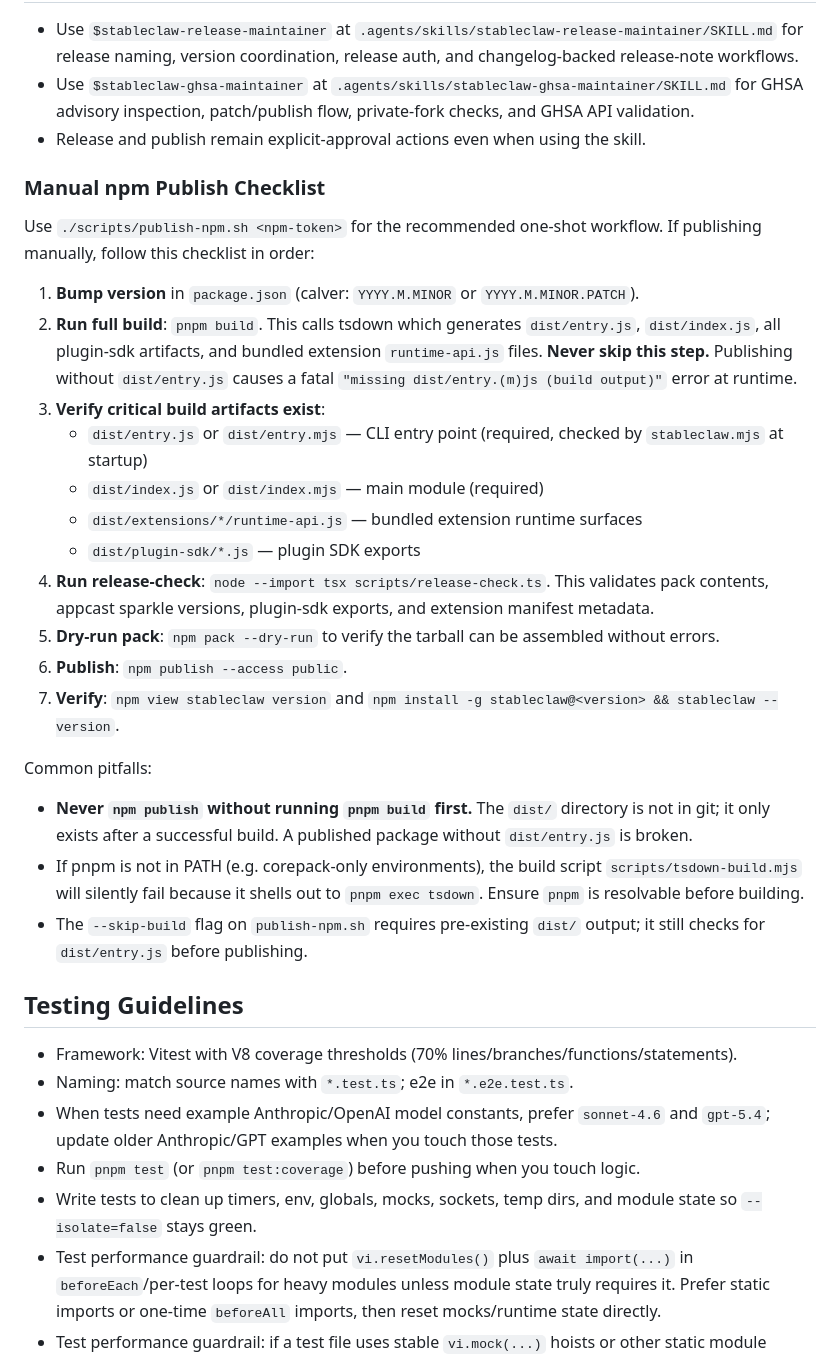
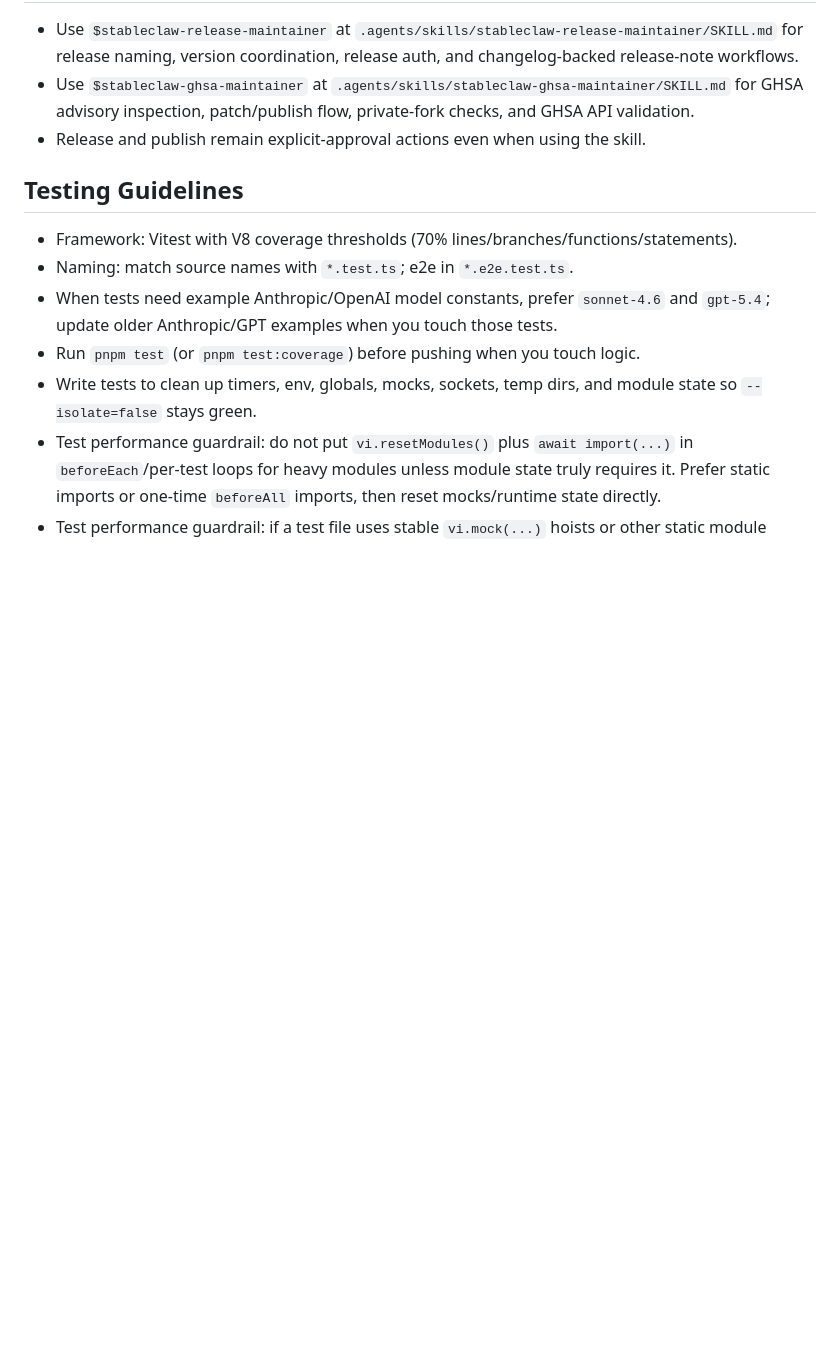
Before and after one commit to ctz168/stableclaw, a Markdown page: AGENTS.md, the part around the change. Rendered like a GitHub page; blank space fills up the shorter version.

```diff
--- a/AGENTS.md
+++ b/AGENTS.md
@@ -173,27 +173,6 @@
 - Use `$stableclaw-ghsa-maintainer` at `.agents/skills/stableclaw-ghsa-maintainer/SKILL.md` for GHSA advisory inspection, patch/publish flow, private-fork checks, and GHSA API validation.
 - Release and publish remain explicit-approval actions even when using the skill.
 
-### Manual npm Publish Checklist
-
-Use `./scripts/publish-npm.sh <npm-token>` for the recommended one-shot workflow. If publishing manually, follow this checklist in order:
-
-1. **Bump version** in `package.json` (calver: `YYYY.M.MINOR` or `YYYY.M.MINOR.PATCH`).
-2. **Run full build**: `pnpm build`. This calls tsdown which generates `dist/entry.js`, `dist/index.js`, all plugin-sdk artifacts, and bundled extension `runtime-api.js` files. **Never skip this step.** Publishing without `dist/entry.js` causes a fatal `"missing dist/entry.(m)js (build output)"` error at runtime.
-3. **Verify critical build artifacts exist**:
-   - `dist/entry.js` or `dist/entry.mjs` — CLI entry point (required, checked by `stableclaw.mjs` at startup)
-   - `dist/index.js` or `dist/index.mjs` — main module (required)
-   - `dist/extensions/*/runtime-api.js` — bundled extension runtime surfaces
-   - `dist/plugin-sdk/*.js` — plugin SDK exports
-4. **Run release-check**: `node --import tsx scripts/release-check.ts`. This validates pack contents, appcast sparkle versions, plugin-sdk exports, and extension manifest metadata.
-5. **Dry-run pack**: `npm pack --dry-run` to verify the tarball can be assembled without errors.
-6. **Publish**: `npm publish --access public`.
-7. **Verify**: `npm view stableclaw version` and `npm install -g stableclaw@<version> && stableclaw --version`.
-
-Common pitfalls:
-- **Never `npm publish` without running `pnpm build` first.** The `dist/` directory is not in git; it only exists after a successful build. A published package without `dist/entry.js` is broken.
-- If pnpm is not in PATH (e.g. corepack-only environments), the build script `scripts/tsdown-build.mjs` will silently fail because it shells out to `pnpm exec tsdown`. Ensure `pnpm` is resolvable before building.
-- The `--skip-build` flag on `publish-npm.sh` requires pre-existing `dist/` output; it still checks for `dist/entry.js` before publishing.
-
 ## Testing Guidelines
 
 - Framework: Vitest with V8 coverage thresholds (70% lines/branches/functions/statements).
```
Also changed, not shown: docs/发布注意事项.md (added, +232 -0 lines).
